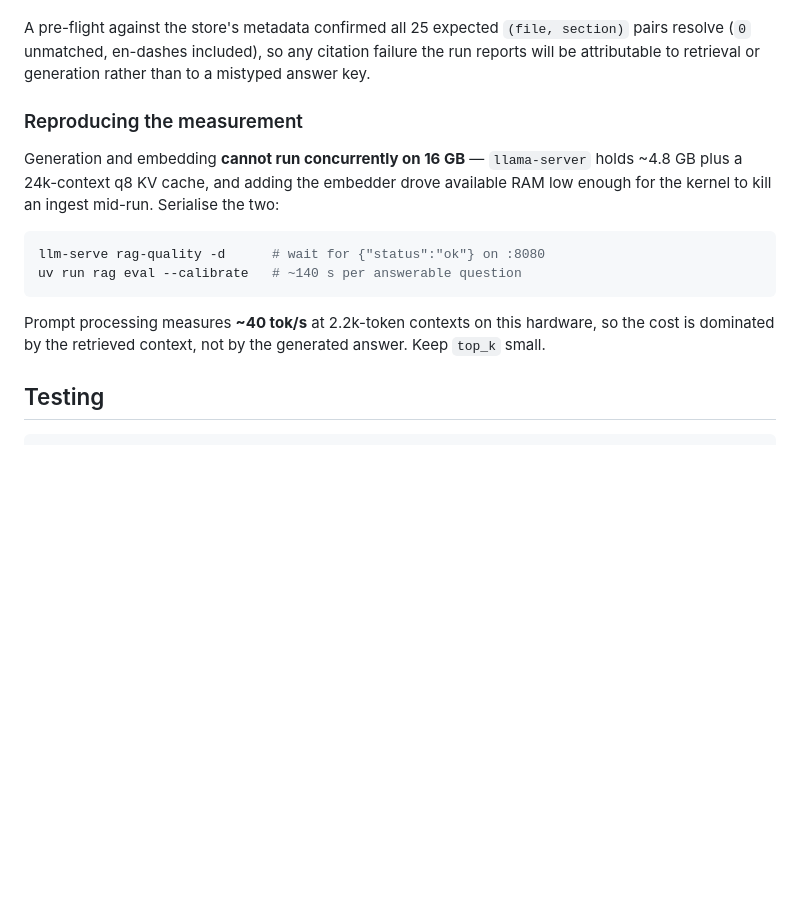
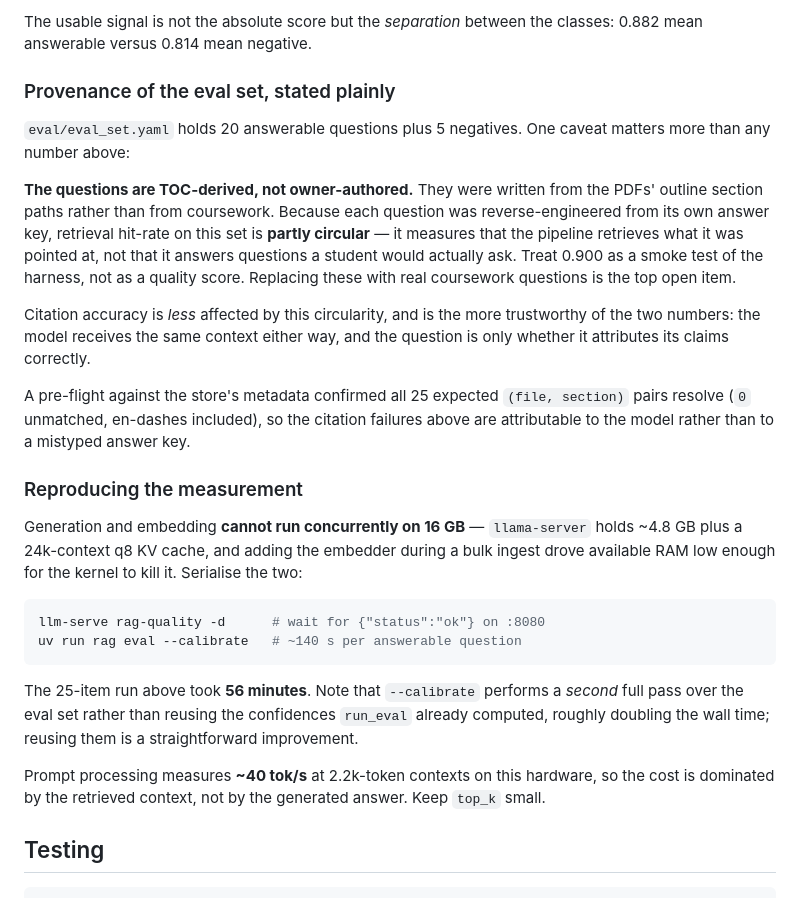
Before and after one commit to Eran-Rehani/physics-rag, a Markdown page: README.md, the part around one of its changes. Drawn GitHub-style; blank space fills up the shorter version.

````diff
--- a/README.md
+++ b/README.md
@@ -180,21 +204,44 @@ astrophysics collection. Two caveats matter more than the numbers will:
+The usable signal is not the absolute score but the *separation* between the classes:
+0.882 mean answerable versus 0.814 mean negative.
+
+### Provenance of the eval set, stated plainly
+
+`eval/eval_set.yaml` holds 20 answerable questions plus 5 negatives. One caveat matters
+more than any number above:
+
+**The questions are TOC-derived, not owner-authored.** They were written from the PDFs'
+outline section paths rather than from coursework. Because each question was
+reverse-engineered from its own answer key, retrieval hit-rate on this set is **partly
+circular** — it measures that the pipeline retrieves what it was pointed at, not that it
+answers questions a student would actually ask. Treat 0.900 as a smoke test of the
+harness, not as a quality score. Replacing these with real coursework questions is the
+top open item.
+
+Citation accuracy is *less* affected by this circularity, and is the more trustworthy of
+the two numbers: the model receives the same context either way, and the question is only
+whether it attributes its claims correctly.
 
 A pre-flight against the store's metadata confirmed all 25 expected `(file, section)` pairs
-resolve (`0` unmatched, en-dashes included), so any citation failure the run reports will be
-attributable to retrieval or generation rather than to a mistyped answer key.
+resolve (`0` unmatched, en-dashes included), so the citation failures above are attributable
+to the model rather than to a mistyped answer key.
 
 ### Reproducing the measurement
 
 Generation and embedding **cannot run concurrently on 16 GB** — `llama-server` holds ~4.8 GB
-plus a 24k-context q8 KV cache, and adding the embedder drove available RAM low enough for the
-kernel to kill an ingest mid-run. Serialise the two:
+plus a 24k-context q8 KV cache, and adding the embedder during a bulk ingest drove available
+RAM low enough for the kernel to kill it. Serialise the two:
 
 ```bash
 llm-serve rag-quality -d      # wait for {"status":"ok"} on :8080
 uv run rag eval --calibrate   # ~140 s per answerable question
 ```
 
-Prompt processing measures **~40 tok/s** at 2.2k-token contexts on this hardware, so the cost is
-dominated by the retrieved context, not by the generated answer. Keep `top_k` small.
+The 25-item run above took **56 minutes**. Note that `--calibrate` performs a *second* full
+pass over the eval set rather than reusing the confidences `run_eval` already computed,
+roughly doubling the wall time; reusing them is a straightforward improvement.
+
+Prompt processing measures **~40 tok/s** at 2.2k-token contexts on this hardware, so the cost
+is dominated by the retrieved context, not by the generated answer. Keep `top_k` small.
 
 ## Testing
 
````
Also changed, not shown: other parts of README.md (+64 -40 lines), GUIDE.md (+75 -33 lines).
